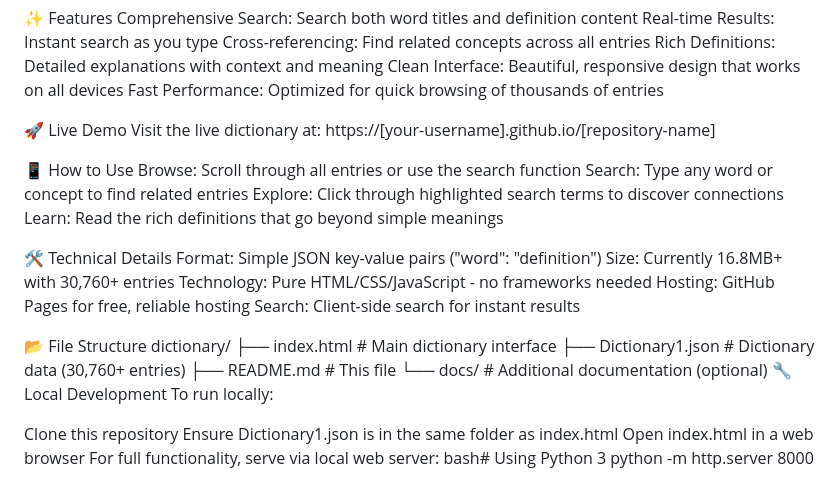
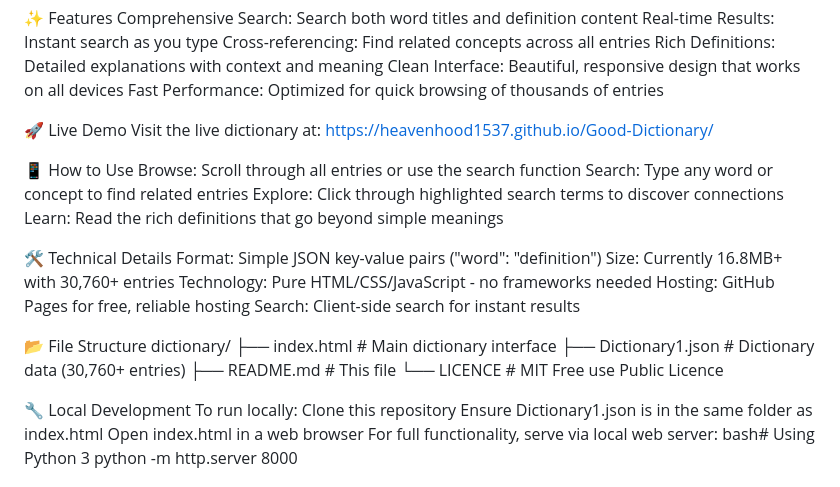
Before and after one commit to Heavenhood1537/Good-Dictionary, a Markdown page: README.md, the part around the change. Rendered like a GitHub page.

Commit message:
Update README with additional details and corrections

```diff
--- a/README.md
+++ b/README.md
@@ -12,7 +12,7 @@ Clean Interface: Beautiful, responsive design that works on all devices
 Fast Performance: Optimized for quick browsing of thousands of entries
 
 🚀 Live Demo
-Visit the live dictionary at: https://[your-username].github.io/[repository-name]
+Visit the live dictionary at: https://heavenhood1537.github.io/Good-Dictionary/
 
 📱 How to Use
 Browse: Scroll through all entries or use the search function
@@ -31,11 +31,11 @@ Search: Client-side search for instant results
 dictionary/
 ├── index.html          # Main dictionary interface
 ├── Dictionary1.json    # Dictionary data (30,760+ entries)
-├── README.md          # This file
-└── docs/              # Additional documentation (optional)
+├── README.md           # This file
+└── LICENCE             # MIT Free use Public Licence
+
 🔧 Local Development
 To run locally:
-
 Clone this repository
 Ensure Dictionary1.json is in the same folder as index.html
 Open index.html in a web browser
```
